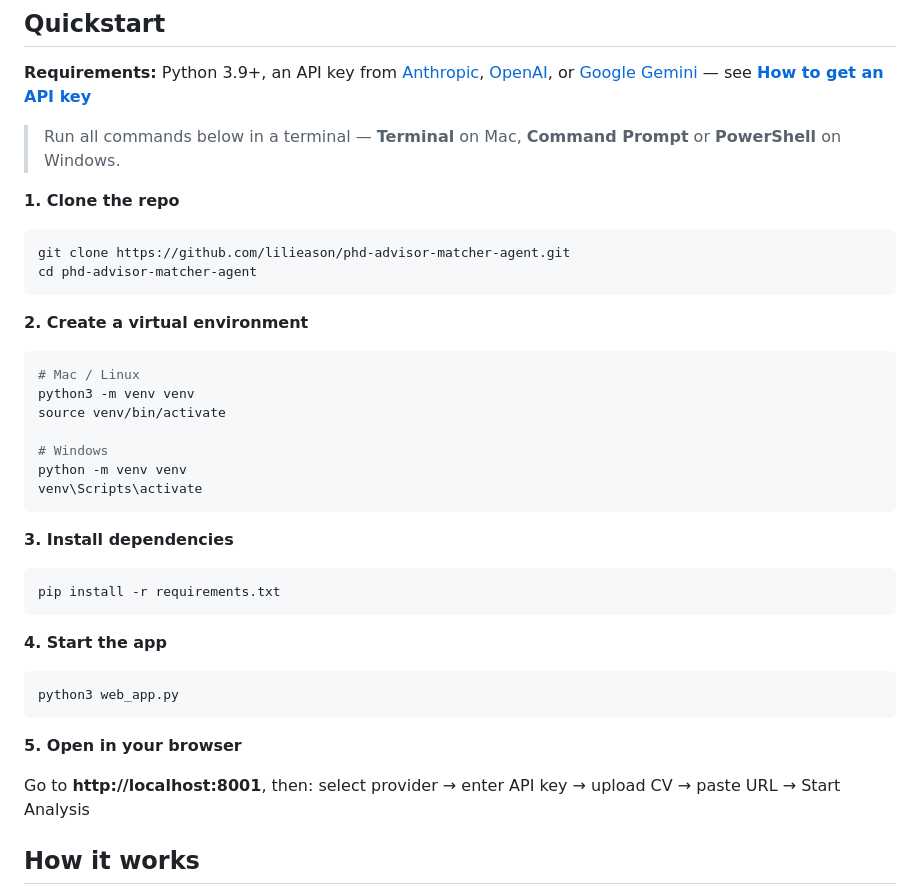
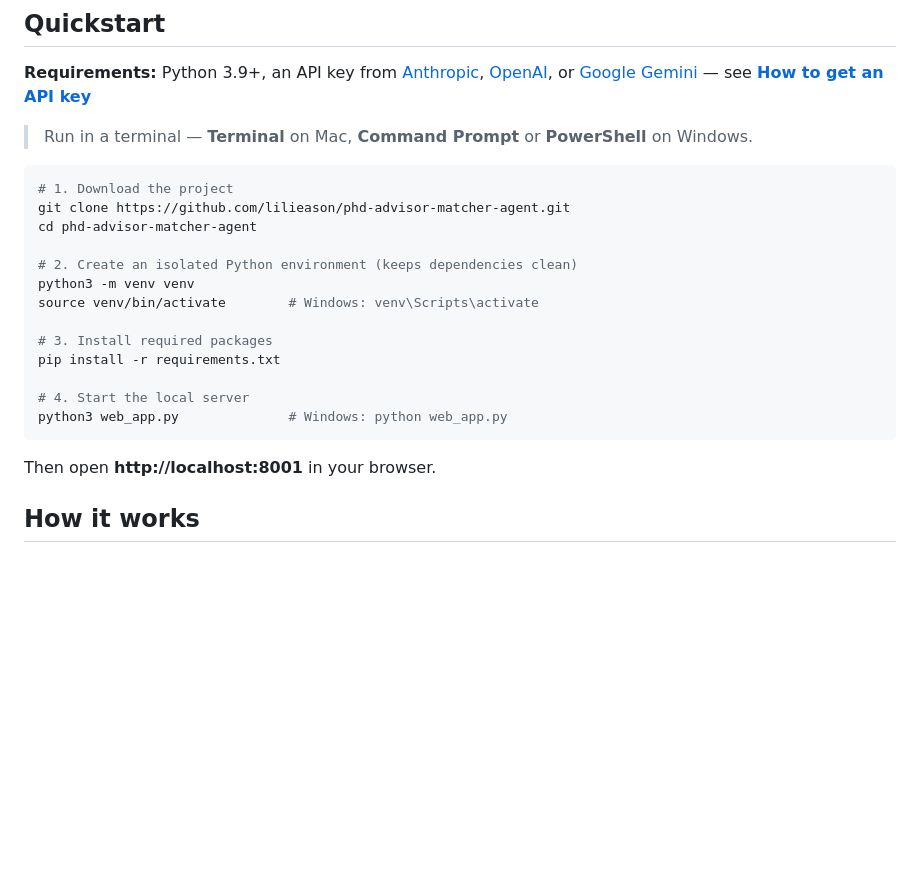
Before and after one commit to lilieason/phd-advisor-matcher-agent, a Markdown page: README.md, the part around the change. GitHub-like rendering; blank space fills up the shorter version.

Commit message:
README: merge quickstart into single copyable code block
Co-Authored-By: Claude Sonnet 4.6 <noreply@anthropic.com>

````diff
--- a/README.md
+++ b/README.md
@@ -20,36 +20,25 @@ https://ise.usc.edu/directory/faculty/profile/?lname=Dessouky&fname=Maged
 
 **Requirements:** Python 3.9+, an API key from [Anthropic](https://platform.claude.com/settings/keys), [OpenAI](https://platform.openai.com), or [Google Gemini](https://aistudio.google.com) — see **[How to get an API key](get_api_key/README.md)**
 
-> Run all commands below in a terminal — **Terminal** on Mac, **Command Prompt** or **PowerShell** on Windows.
+> Run in a terminal — **Terminal** on Mac, **Command Prompt** or **PowerShell** on Windows.
 
-**1. Clone the repo**
 ```bash
+# 1. Download the project
 git clone https://github.com/lilieason/phd-advisor-matcher-agent.git
 cd phd-advisor-matcher-agent
+
+# 2. Create an isolated Python environment (keeps dependencies clean)
+python3 -m venv venv
+source venv/bin/activate        # Windows: venv\Scripts\activate
+
+# 3. Install required packages
+pip install -r requirements.txt
+
+# 4. Start the local server
+python3 web_app.py              # Windows: python web_app.py
 ```
 
-**2. Create a virtual environment**
-```bash
-# Mac / Linux
-python3 -m venv venv
-source venv/bin/activate
-
-# Windows
-python -m venv venv
-venv\Scripts\activate
-```
-**3. Install dependencies**
-```bash
-pip install -r requirements.txt
-```
-
-**4. Start the app**
-```bash
-python3 web_app.py
-```
-**5. Open in your browser**
-
-Go to **http://localhost:8001**, then: select provider → enter API key → upload CV → paste URL → Start Analysis
+Then open **http://localhost:8001** in your browser.
 
 ## How it works
 
````
